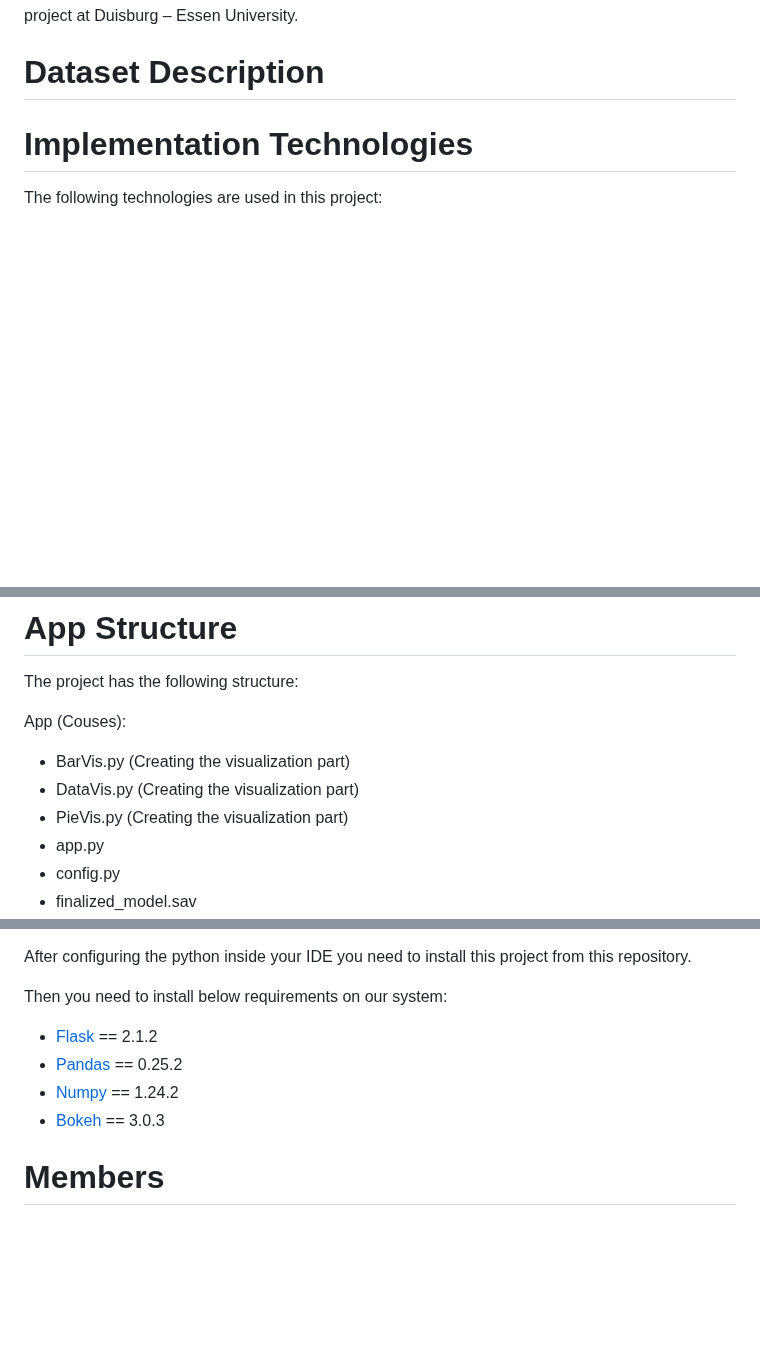
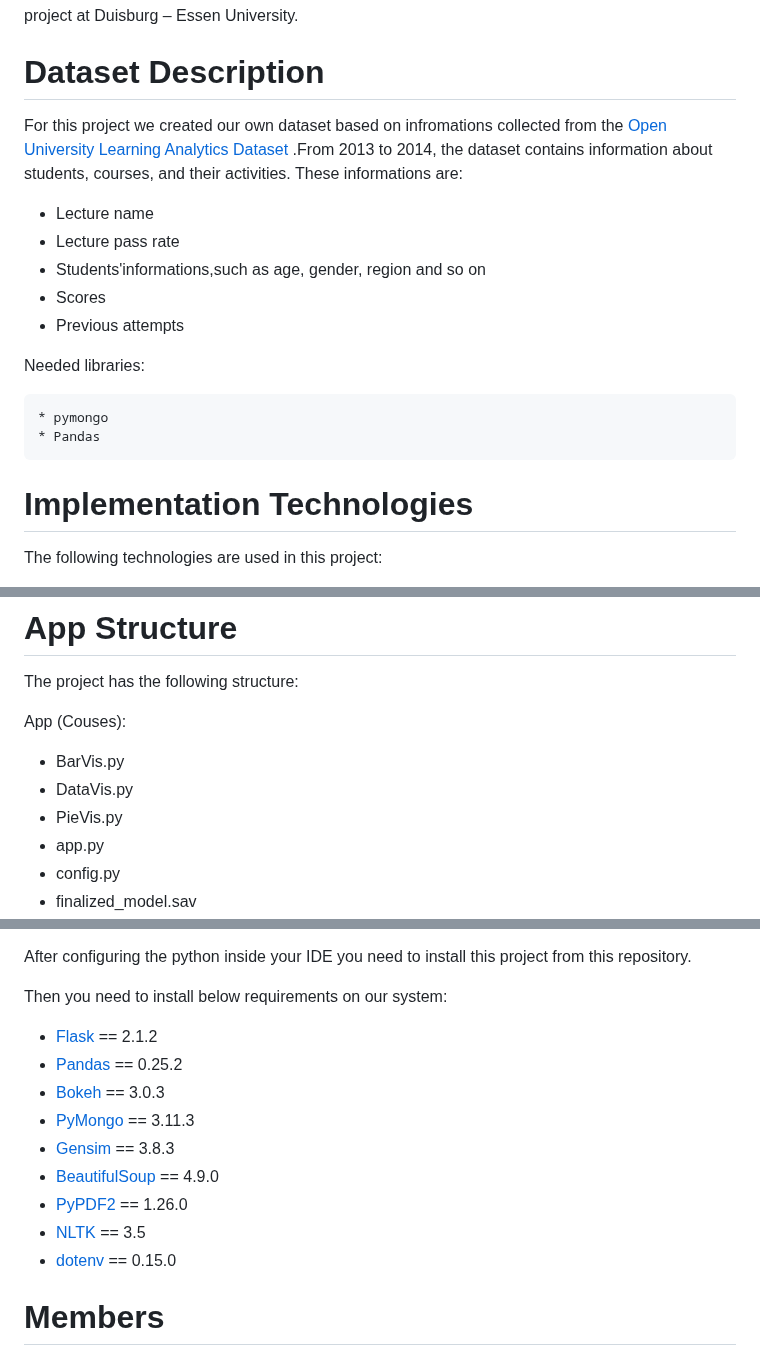
Before and after one commit to LiChengcheng-1/LA_project-master, a Markdown page: README.md, 3 parts joined by grey strips. GitHub-like rendering; blank space fills up the shorter version.

````diff
--- a/README.md
+++ b/README.md
@@ -24,7 +24,22 @@ The Duck’s School was developed as part of a Learning Analytics lecture projec
 <a name="headers1"/>
 
 # Dataset Description
+For this project we created our own dataset based on infromations collected from the [Open University Learning Analytics Dataset
+](https://analyse.kmi.open.ac.uk/open_dataset#about).From 2013 to 2014, the dataset contains information about students, courses, and their activities.
+These informations are:
+* Lecture name
+* Lecture pass rate
+* Students'informations,such as age, gender, region and so on
+* Scores
+* Previous attempts
 
+
+Needed libraries:
+
+```ruby
+* pymongo
+* Pandas
+```
 
 <a name="headers2"/>
 
@@ -60,9 +75,9 @@ The following technologies are used in this project:
 The project has the following structure:
 
 App (Couses):
-  + BarVis.py  (Creating the visualization part)
-  + DataVis.py   (Creating the visualization part)
-  + PieVis.py    (Creating the visualization part)
+  + BarVis.py
+  + DataVis.py
+  + PieVis.py
   + app.py
   + config.py
   + finalized_model.sav
@@ -113,8 +128,13 @@ After configuring the python inside your IDE you need to install this project fr
 Then you need to install below requirements on our system:
   * [Flask](https://flask.palletsprojects.com/en/1.1.x/installation/#install-flask) == 2.1.2
   * [Pandas](https://pypi.org/project/pandas/) == 0.25.2
-  * [Numpy](https://numpy.org/) == 1.24.2
   * [Bokeh](https://docs.bokeh.org/en/latest/docs/first_steps/installation.html) == 3.0.3
+  * [PyMongo](https://pymongo.readthedocs.io/en/stable/installation.html) == 3.11.3
+  * [Gensim](https://pypi.org/project/gensim/) == 3.8.3
+  * [BeautifulSoup](https://www.crummy.com/software/BeautifulSoup/bs4/doc/#installing-beautiful-soup) == 4.9.0
+  * [PyPDF2](https://pypi.org/project/PyPDF2/) == 1.26.0
+  * [NLTK](https://www.nltk.org/install.html) == 3.5
+  * [dotenv](https://pypi.org/project/python-dotenv/) == 0.15.0
 
 <a name="headers6"/>
 
````
